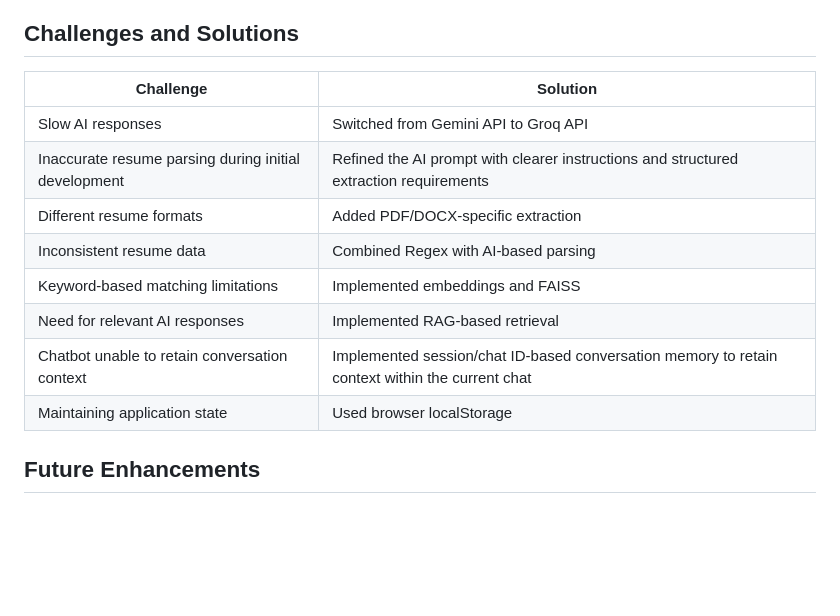
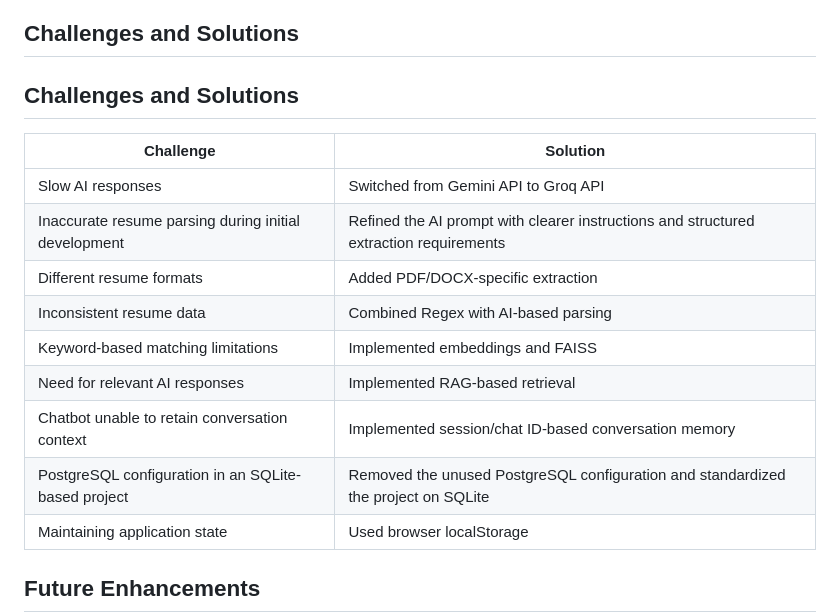
Before and after one commit to Azra-24/AI-Career-Companion-Agent-for-Internship-Matching-and-Interview-Preparation, a Markdown page: README.md, the part around the change. Rendered like a GitHub page; blank space fills up the shorter version.

Commit message:
Revise Challenges and Solutions in README
Updated challenges and solutions section with new entries and refined descriptions.

```diff
--- a/README.md
+++ b/README.md
@@ -245,6 +245,8 @@ The project uses **Pytest** for testing major application components, including:
 
 ## Challenges and Solutions
 
+## Challenges and Solutions
+
 | Challenge | Solution |
 |---|---|
 | Slow AI responses | Switched from Gemini API to Groq API |
@@ -253,7 +255,8 @@ The project uses **Pytest** for testing major application components, including:
 | Inconsistent resume data | Combined Regex with AI-based parsing |
 | Keyword-based matching limitations | Implemented embeddings and FAISS |
 | Need for relevant AI responses | Implemented RAG-based retrieval |
-| Chatbot unable to retain conversation context | Implemented session/chat ID-based conversation memory to retain context within the current chat |
+| Chatbot unable to retain conversation context | Implemented session/chat ID-based conversation memory |
+| PostgreSQL configuration in an SQLite-based project | Removed the unused PostgreSQL configuration and standardized the project on SQLite |
 | Maintaining application state | Used browser localStorage |
 
 ## Future Enhancements
```
